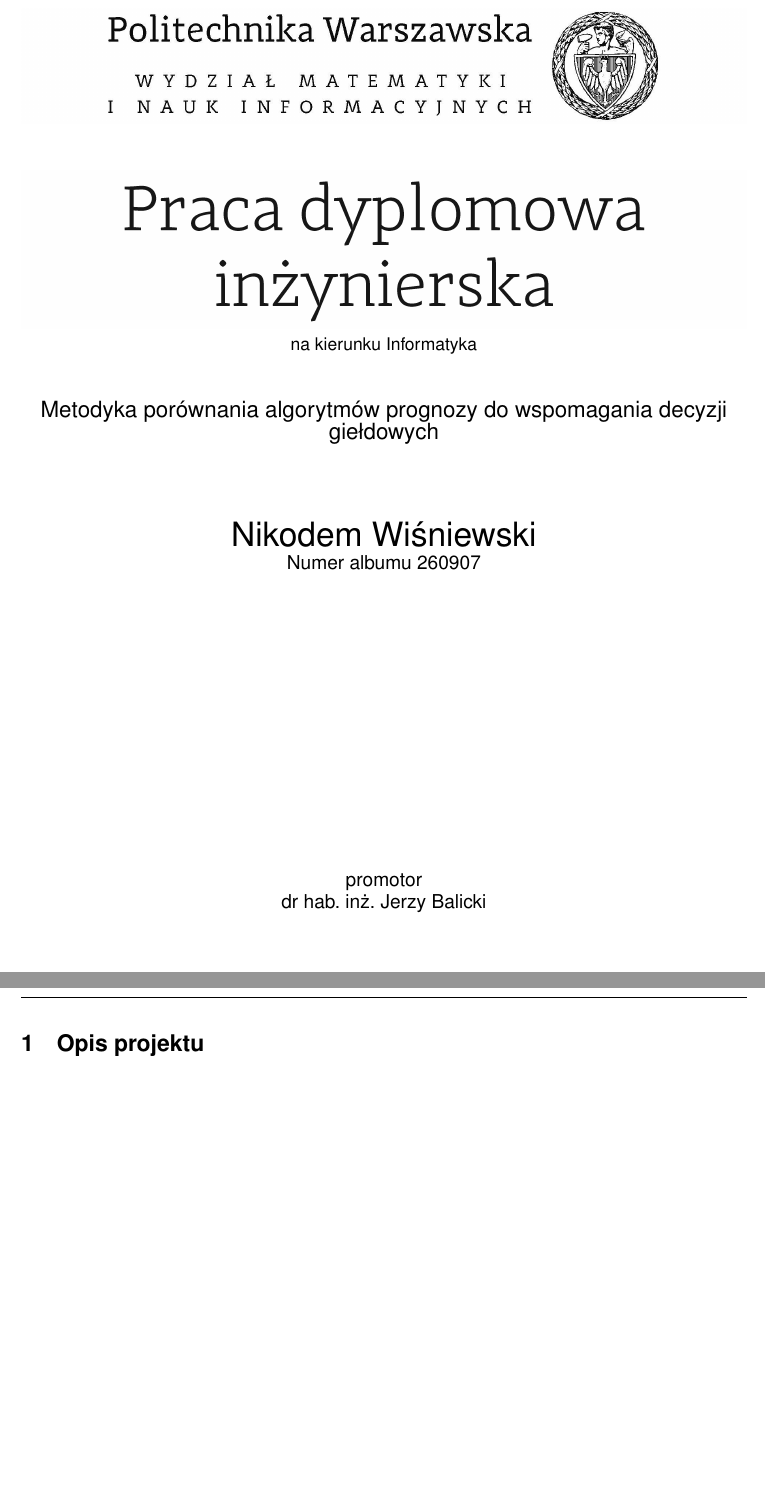
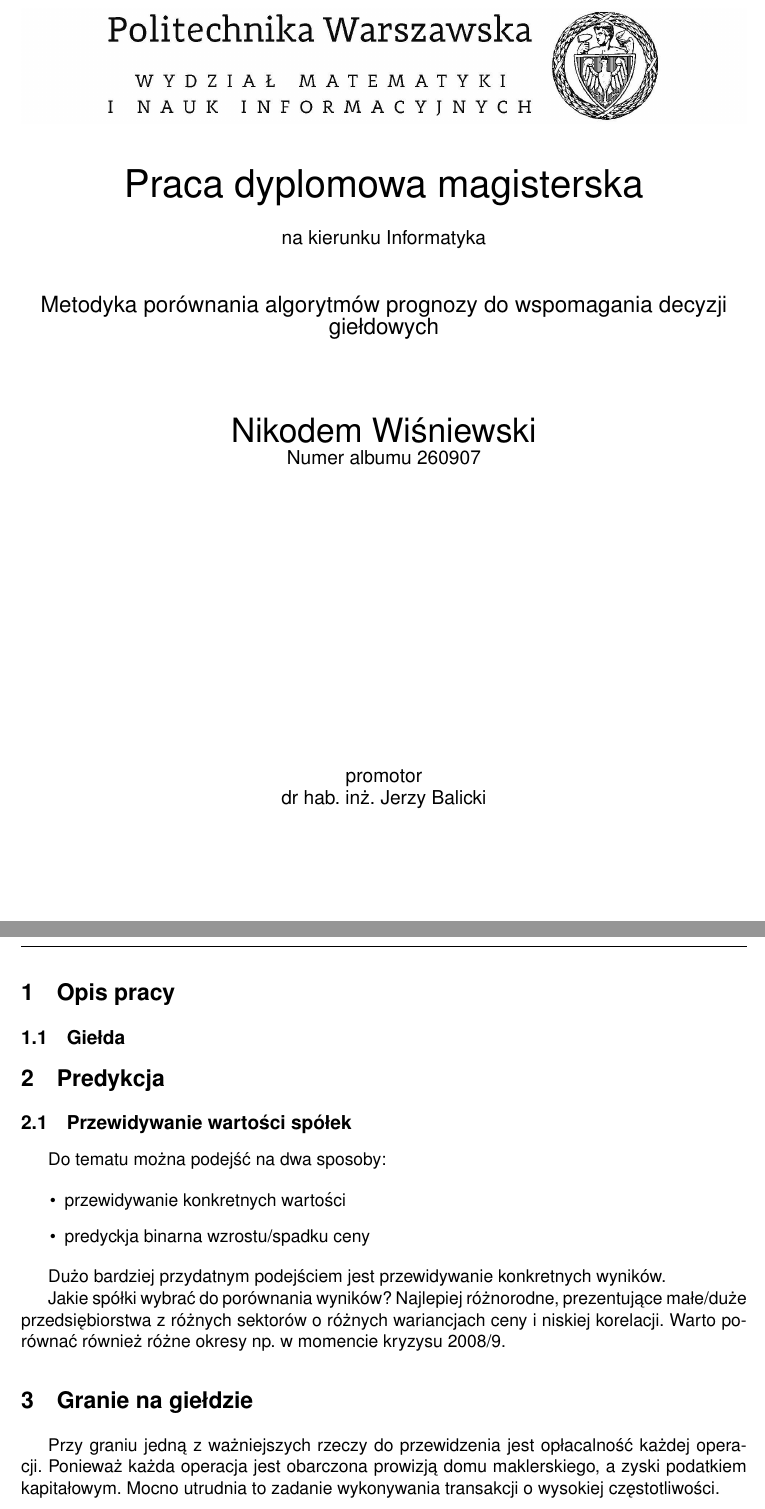
Before and after one commit to nikowis/ai-broker, a LaTeX thesis (docs/Praca/praca.tex): two parts of pages 1 and 3 of 3, joined at a grey line, cut at the place of the change, the shorter picture padded with empty space. Compiled offline with pdfLaTeX; a missing font is replaced by an installed copy or a similar font.

Commit message:
Changed thesis type & some thoughts and first outlines.

```diff
--- a/docs/Praca/praca.tex
+++ b/docs/Praca/praca.tex
@@ -106,9 +106,10 @@
 			\includegraphics[width=1.0\textwidth]{img/pw_header}
 
 			\vspace{1.0cm}
-			\includegraphics[width=1.0\textwidth]{img/pw_title}
+			\fontsize{24}{30}\selectfont\myThesisType
+			\fontsize{12}{14}\selectfont
 
-
+			\vspace{0.5cm}
 			na kierunku \myCourse \\
 			\vspace{1cm}
 			{\fontsize{14}{18}\selectfont \myTitle} \\
@@ -143,7 +144,26 @@ podpis promotora & \hspace*{100pt} & podpis autora
 
 \newpage
 
-\section{Opis projektu}
+\section{Opis pracy}
 
+\subsection{Giełda}
+
+\section{Predykcja}
+
+\subsection{Przewidywanie wartości spółek}
+
+Do tematu można podejść na dwa sposoby:
+
+\begin{itemize}
+\item{przewidywanie konkretnych wartości}
+\item{predyckja binarna wzrostu/spadku ceny}
+\end{itemize}
+
+Dużo bardziej przydatnym podejściem jest przewidywanie konkretnych wyników.
+
+Jakie spółki wybrać do porównania wyników? Najlepiej różnorodne, prezentujące małe/duże przedsiębiorstwa z różnych sektorów o różnych wariancjach ceny i niskiej korelacji. Warto porównać również różne okresy np. w momencie kryzysu 2008/9.
+
+\section{Granie na giełdzie}
+Przy graniu jedną z ważniejszych rzeczy do przewidzenia jest opłacalność każdej operacji. Ponieważ każda operacja jest obarczona prowizją domu maklerskiego, a zyski podatkiem kapitałowym. Mocno utrudnia to zadanie wykonywania transakcji o wysokiej częstotliwości.
 
 \end{document}
```
Also changed, not shown: docs/Praca/img/pw_title.png (deleted), 1 other file.
